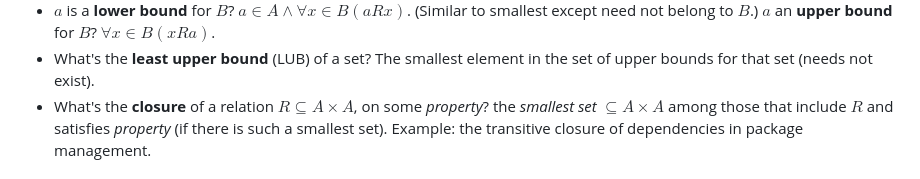
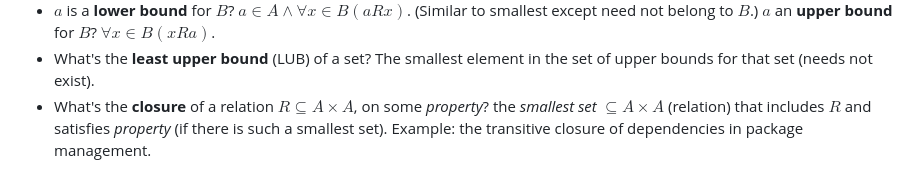
Before and after one commit to guillaumekoenig/guillaumekoenig.github.io, a Markdown page: src/relations.md, the part around the change. Drawn GitHub-style.

```diff
--- a/src/relations.md
+++ b/src/relations.md
@@ -72,7 +72,7 @@ In the following, $R$ is a partial order on $A$, and $B \subseteq A$.
 -   What's the **least upper bound** (LUB) of a set? The smallest
     element in the set of upper bounds for that set (needs not exist).
 -   What's the **closure** of a relation $R ⊆ A × A$, on some
-    *property*? the *smallest set* $⊆ A × A$ among those that include
+    *property*? the *smallest set* $⊆ A × A$ (relation) that includes
     $R$ and satisfies *property* (if there is such a smallest set).
     Example: the transitive closure of dependencies in package
     management.
```
